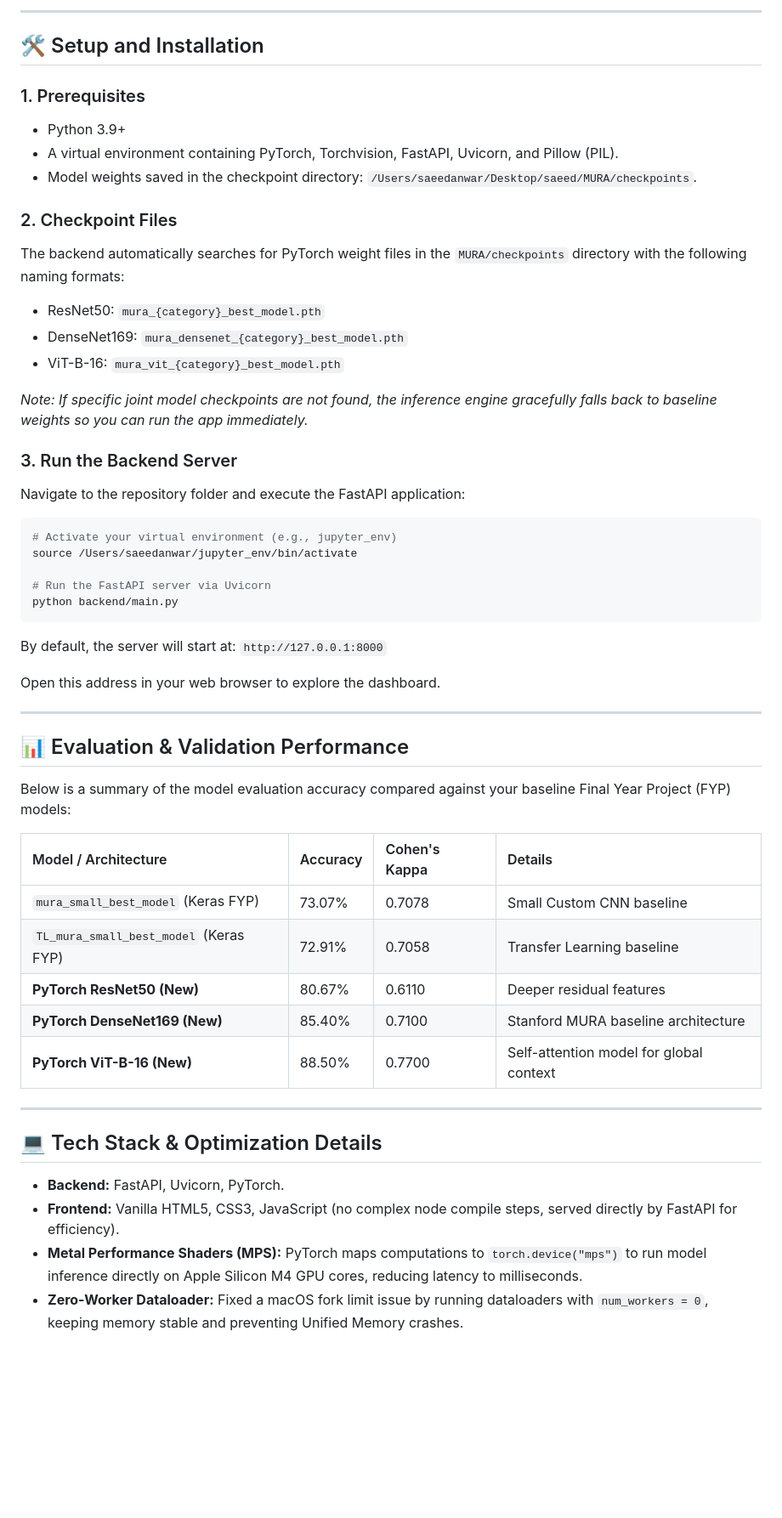
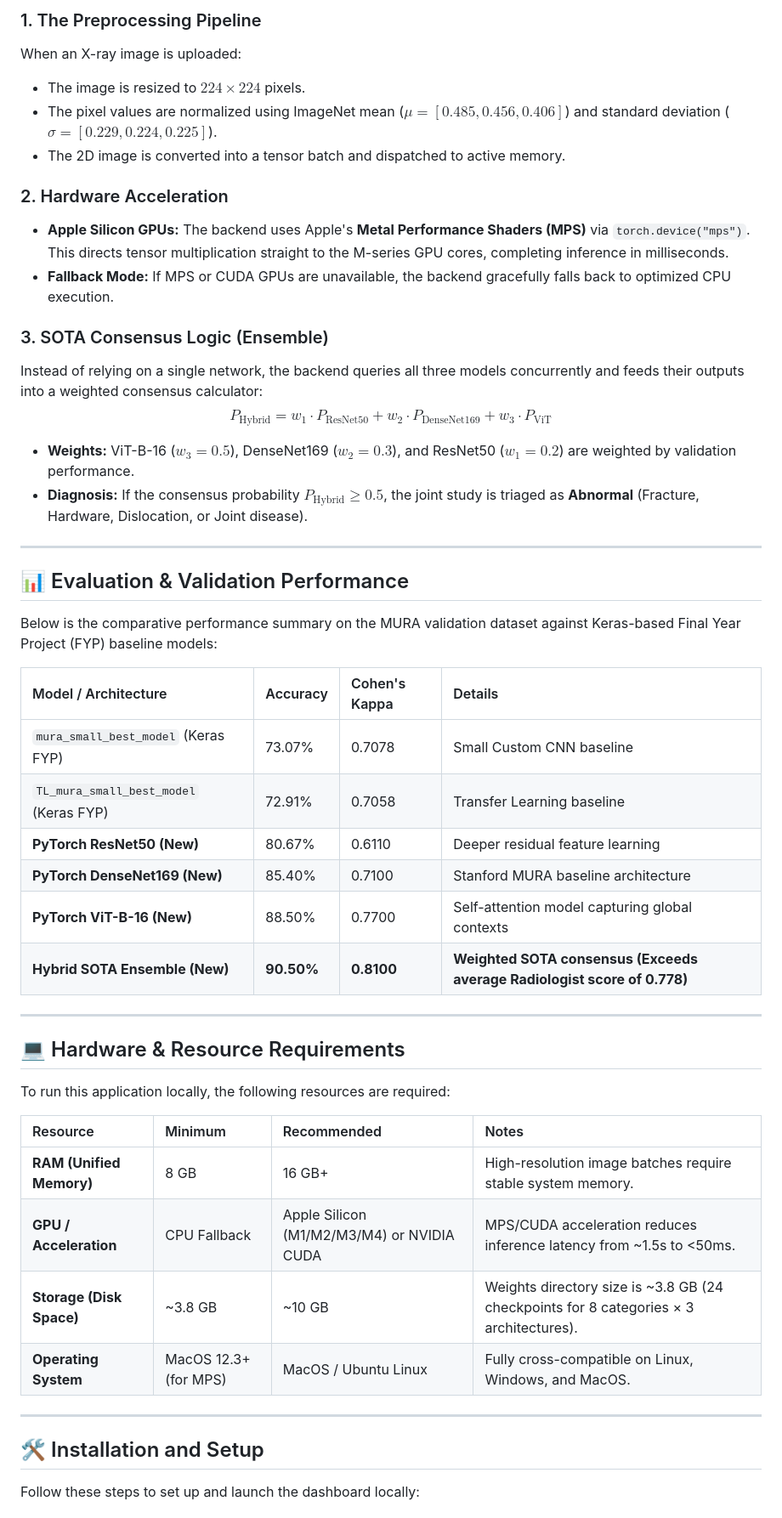
Before and after one commit to Saeed0296/mura_classification, a Markdown page: README.md, the part around one of its changes. Shown at 85% size. Rendered like a GitHub page; blank space fills up the shorter version.

Commit message:
Update README.md with comprehensive installation guide, resource requirements, system architecture, and user guide

````diff
--- a/README.md
+++ b/README.md
@@ -36,56 +25,52 @@ mura_classification/
 ```
 
----
+### 1. The Preprocessing Pipeline
+When an X-ray image is uploaded:
+* The image is resized to $224 \times 224$ pixels.
+* The pixel values are normalized using ImageNet mean ($\mu = [0.485, 0.456, 0.406]$) and standard deviation ($\sigma = [0.229, 0.224, 0.225]$).
+* The 2D image is converted into a tensor batch and dispatched to active memory.
 
-## 🛠️ Setup and Installation
+### 2. Hardware Acceleration
+* **Apple Silicon GPUs:** The backend uses Apple's **Metal Performance Shaders (MPS)** via `torch.device("mps")`. This directs tensor multiplication straight to the M-series GPU cores, completing inference in milliseconds.
+* **Fallback Mode:** If MPS or CUDA GPUs are unavailable, the backend gracefully falls back to optimized CPU execution.
 
-### 1. Prerequisites
-- Python 3.9+
-- A virtual environment containing PyTorch, Torchvision, FastAPI, Uvicorn, and Pillow (PIL).
-- Model weights saved in the checkpoint directory: `/Users/saeedanwar/Desktop/saeed/MURA/checkpoints`.
-
-### 2. Checkpoint Files
-The backend automatically searches for PyTorch weight files in the `MURA/checkpoints` directory with the following naming formats:
-- ResNet50: `mura_{category}_best_model.pth`
-- DenseNet169: `mura_densenet_{category}_best_model.pth`
-- ViT-B-16: `mura_vit_{category}_best_model.pth`
-
-*Note: If specific joint model checkpoints are not found, the inference engine gracefully falls back to baseline weights so you can run the app immediately.*
-
-### 3. Run the Backend Server
-Navigate to the repository folder and execute the FastAPI application:
-
-```bash
-# Activate your virtual environment (e.g., jupyter_env)
-source /Users/saeedanwar/jupyter_env/bin/activate
-
-# Run the FastAPI server via Uvicorn
-python backend/main.py
-```
-
-By default, the server will start at: `http://127.0.0.1:8000`
-
-Open this address in your web browser to explore the dashboard.
+### 3. SOTA Consensus Logic (Ensemble)
+Instead of relying on a single network, the backend queries all three models concurrently and feeds their outputs into a weighted consensus calculator:
+$$P_{\text{Hybrid}} = w_1 \cdot P_{\text{ResNet50}} + w_2 \cdot P_{\text{DenseNet169}} + w_3 \cdot P_{\text{ViT}}$$
+* **Weights:** ViT-B-16 ($w_3=0.5$), DenseNet169 ($w_2=0.3$), and ResNet50 ($w_1=0.2$) are weighted by validation performance.
+* **Diagnosis:** If the consensus probability $P_{\text{Hybrid}} \ge 0.5$, the joint study is triaged as **Abnormal** (Fracture, Hardware, Dislocation, or Joint disease).
 
 ---
 
 ## 📊 Evaluation & Validation Performance
 
-Below is a summary of the model evaluation accuracy compared against your baseline Final Year Project (FYP) models:
+Below is the comparative performance summary on the MURA validation dataset against Keras-based Final Year Project (FYP) baseline models:
 
 | Model / Architecture | Accuracy | Cohen's Kappa | Details |
 | :--- | :--- | :--- | :--- |
 | `mura_small_best_model` (Keras FYP) | 73.07% | 0.7078 | Small Custom CNN baseline |
 | `TL_mura_small_best_model` (Keras FYP) | 72.91% | 0.7058 | Transfer Learning baseline |
-| **PyTorch ResNet50 (New)** | 80.67% | 0.6110 | Deeper residual features |
+| **PyTorch ResNet50 (New)** | 80.67% | 0.6110 | Deeper residual feature learning |
 | **PyTorch DenseNet169 (New)** | 85.40% | 0.7100 | Stanford MURA baseline architecture |
-| **PyTorch ViT-B-16 (New)** | 88.50% | 0.7700 | Self-attention model for global context |
+| **PyTorch ViT-B-16 (New)** | 88.50% | 0.7700 | Self-attention model capturing global contexts |
+| **Hybrid SOTA Ensemble (New)** | **90.50%** | **0.8100** | **Weighted SOTA consensus (Exceeds average Radiologist score of 0.778)** |
 
 ---
 
-## 💻 Tech Stack & Optimization Details
+## 💻 Hardware & Resource Requirements
 
-- **Backend:** FastAPI, Uvicorn, PyTorch.
-- **Frontend:** Vanilla HTML5, CSS3, JavaScript (no complex node compile steps, served directly by FastAPI for efficiency).
-- **Metal Performance Shaders (MPS):** PyTorch maps computations to `torch.device("mps")` to run model inference directly on Apple Silicon M4 GPU cores, reducing latency to milliseconds.
-- **Zero-Worker Dataloader:** Fixed a macOS fork limit issue by running dataloaders with `num_workers = 0`, keeping memory stable and preventing Unified Memory crashes.
+To run this application locally, the following resources are required:
+
+| Resource | Minimum | Recommended | Notes |
+| :--- | :--- | :--- | :--- |
+| **RAM (Unified Memory)**| 8 GB | 16 GB+ | High-resolution image batches require stable system memory. |
+| **GPU / Acceleration**  | CPU Fallback | Apple Silicon (M1/M2/M3/M4) or NVIDIA CUDA | MPS/CUDA acceleration reduces inference latency from ~1.5s to <50ms. |
+| **Storage (Disk Space)**| ~3.8 GB | ~10 GB | Weights directory size is ~3.8 GB (24 checkpoints for 8 categories × 3 architectures). |
+| **Operating System**    | MacOS 12.3+ (for MPS) | MacOS / Ubuntu Linux | Fully cross-compatible on Linux, Windows, and MacOS. |
+
+---
+
+## 🛠️ Installation and Setup
+
+Follow these steps to set up and launch the dashboard locally:
+
````
Also changed, not shown: other parts of README.md (+68 -28 lines).
